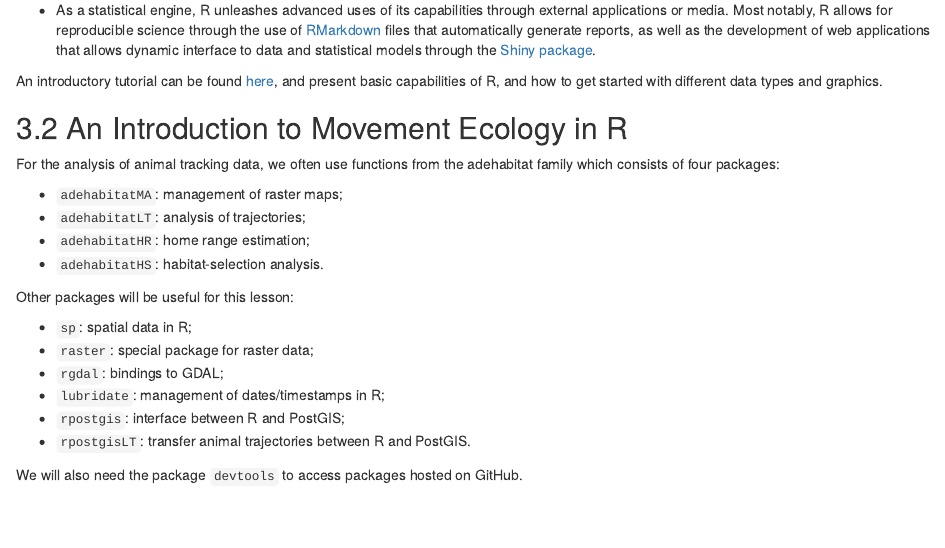
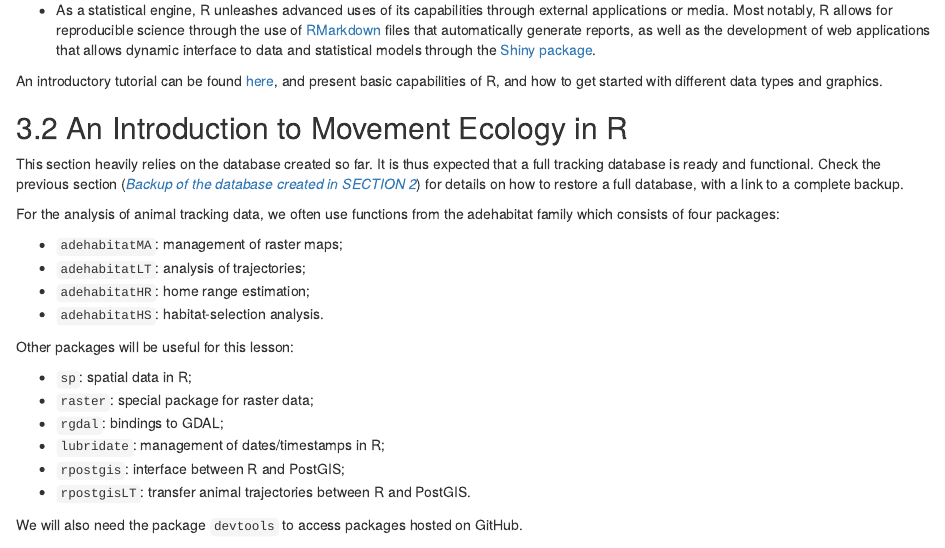
Before and after one commit to feurbano/data_management_2018, an R Markdown document (sections/section_3/l3_r.Rmd): the page in a window 1100 px wide, from 1530 px down. Rendered offline with R 4.5, knitr and Pandoc, with nearby package versions.

Commit message:
Section 3: Added link to backup.

```diff
--- a/sections/section_3/l3_r.Rmd
+++ b/sections/section_3/l3_r.Rmd
@@ -123,6 +123,13 @@ and graphics.
 
 
 ## 3.2 An Introduction to Movement Ecology in R
+
+This section heavily relies on the database created so far. It is thus
+expected that a full tracking database is ready and functional. Check
+the previous section ([*Backup of the database created in SECTION
+2*](../section_2/l2_dbmovement.md#backup-of-the-database-created-in-section-2))
+for details on how to restore a full database, with a link to a
+complete backup.
 
 For the analysis of animal tracking data, we often use functions from
 the adehabitat family which consists of four packages:
```
